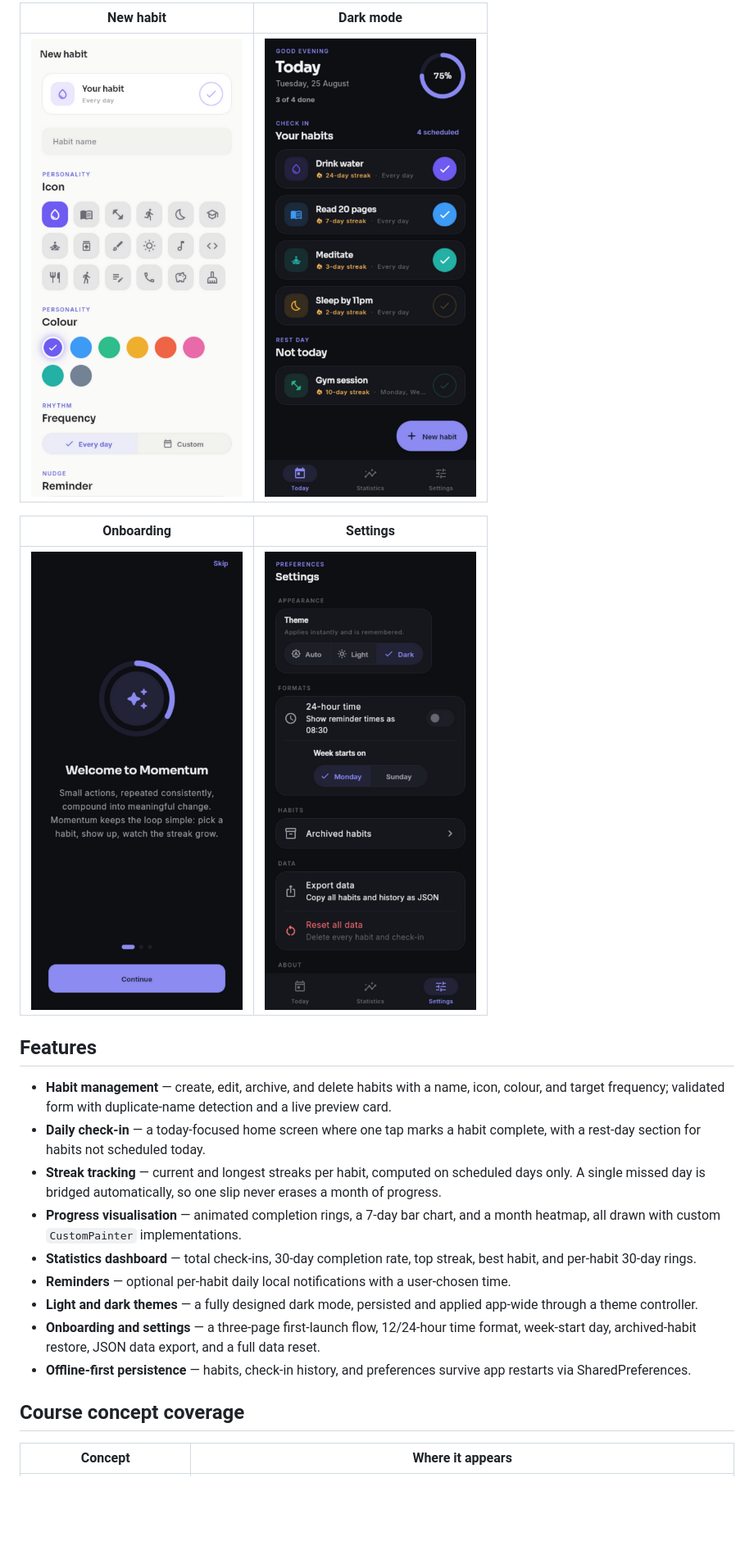
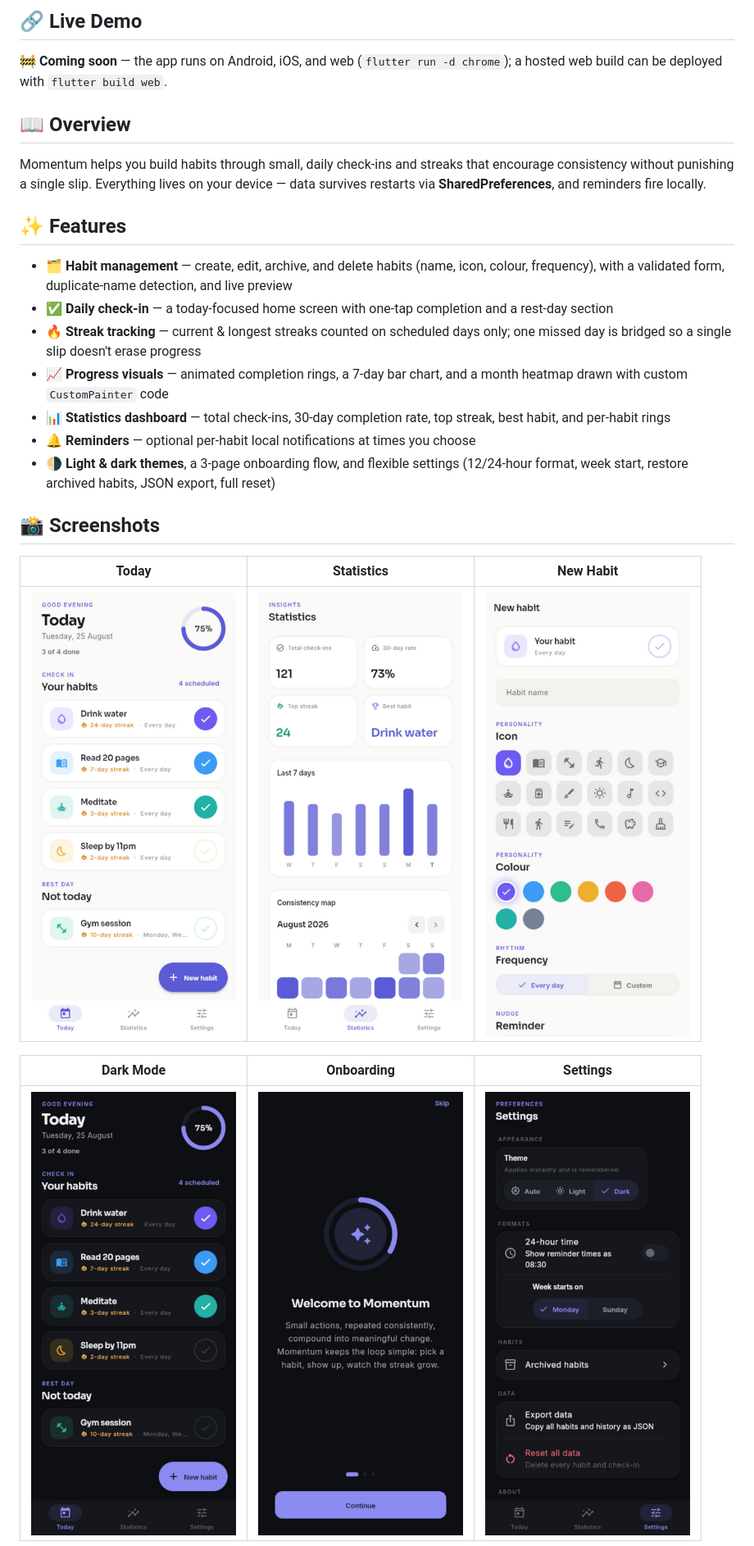
Before and after one commit to light-yagami9716/Momentum, a Markdown page: README.md, the part around one of its changes. Shown at 82% size. Rendered like a GitHub page; blank space fills up the shorter version.

Commit message:
Revise README for clarity and additional details
Updated README to enhance project description, features, and usage instructions.

```diff
--- a/README.md
+++ b/README.md
@@ -10,24 +17,29 @@ Momentum is intentionally offline-first: no accounts, no servers, no tracking. E
 
-| New habit | Dark mode |
-|:---:|:---:|
-| ![Habit form in light mode](momentum/docs/screens/form-light.png) | ![Today screen in dark mode](momentum/docs/screens/home-dark.png) |
+## 🔗 Live Demo
 
-| Onboarding | Settings |
-|:---:|:---:|
-| ![Onboarding screen in dark mode](momentum/docs/screens/onboarding.png) | ![Settings screen in dark mode](momentum/docs/screens/settings-dark.png) |
+🚧 **Coming soon** — the app runs on Android, iOS, and web (`flutter run -d chrome`); a hosted web build can be deployed with `flutter build web`.
 
-## Features
+## 📖 Overview
 
-- **Habit management** — create, edit, archive, and delete habits with a name, icon, colour, and target frequency; validated form with duplicate-name detection and a live preview card.
-- **Daily check-in** — a today-focused home screen where one tap marks a habit complete, with a rest-day section for habits not scheduled today.
-- **Streak tracking** — current and longest streaks per habit, computed on scheduled days only. A single missed day is bridged automatically, so one slip never erases a month of progress.
-- **Progress visualisation** — animated completion rings, a 7-day bar chart, and a month heatmap, all drawn with custom `CustomPainter` implementations.
-- **Statistics dashboard** — total check-ins, 30-day completion rate, top streak, best habit, and per-habit 30-day rings.
-- **Reminders** — optional per-habit daily local notifications with a user-chosen time.
-- **Light and dark themes** — a fully designed dark mode, persisted and applied app-wide through a theme controller.
-- **Onboarding and settings** — a three-page first-launch flow, 12/24-hour time format, week-start day, archived-habit restore, JSON data export, and a full data reset.
-- **Offline-first persistence** — habits, check-in history, and preferences survive app restarts via SharedPreferences.
+Momentum helps you build habits through small, daily check-ins and streaks that encourage consistency without punishing a single slip. Everything lives on your device — data survives restarts via **SharedPreferences**, and reminders fire locally.
 
-## Course concept coverage
+## ✨ Features
 
-| Concept | Where it appears |
+- **🗂️ Habit management** — create, edit, archive, and delete habits (name, icon, colour, frequency), with a validated form, duplicate-name detection, and live preview
+- **✅ Daily check-in** — a today-focused home screen with one-tap completion and a rest-day section
+- **🔥 Streak tracking** — current & longest streaks counted on scheduled days only; one missed day is bridged so a single slip doesn't erase progress
+- **📈 Progress visuals** — animated completion rings, a 7-day bar chart, and a month heatmap drawn with custom `CustomPainter` code
+- **📊 Statistics dashboard** — total check-ins, 30-day completion rate, top streak, best habit, and per-habit rings
+- **🔔 Reminders** — optional per-habit local notifications at times you choose
+- **🌗 Light & dark themes**, a 3-page onboarding flow, and flexible settings (12/24-hour format, week start, restore archived habits, JSON export, full reset)
+
+## 📸 Screenshots
+
+| Today | Statistics | New Habit |
+|---|---|---|
+| <img src="momentum/docs/screens/home-light.png" width="250"/> | <img src="momentum/docs/screens/stats-light.png" width="250"/> | <img src="momentum/docs/screens/form-light.png" width="250"/> |
+
+| Dark Mode | Onboarding | Settings |
+|---|---|---|
+| <img src="momentum/docs/screens/home-dark.png" width="250"/> | <img src="momentum/docs/screens/onboarding.png" width="250"/> | <img src="momentum/docs/screens/settings-dark.png" width="250"/> |
+
```
Also changed, not shown: other parts of README.md (+75 -84 lines).
